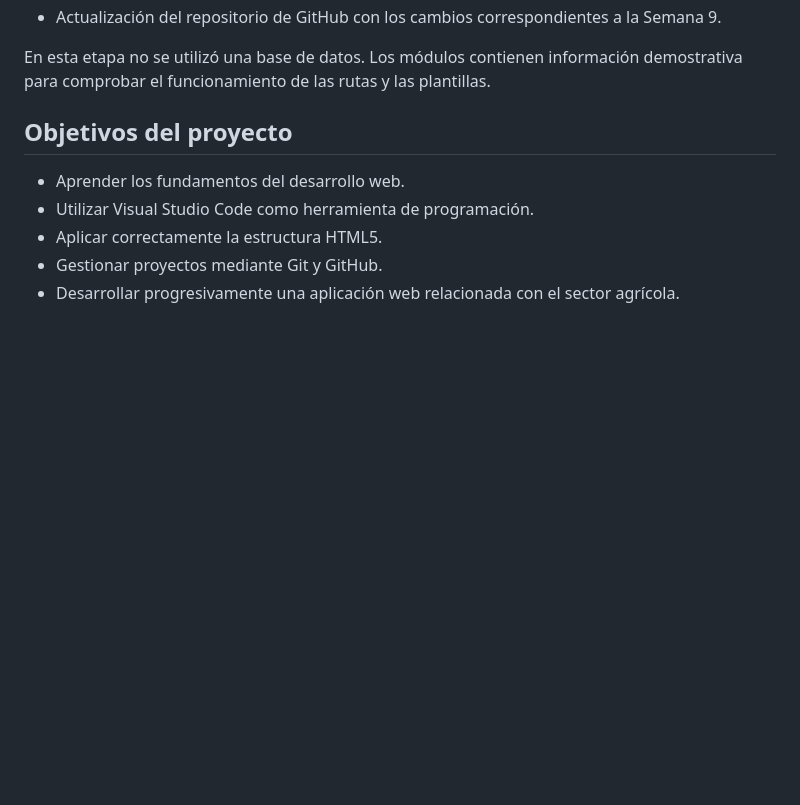
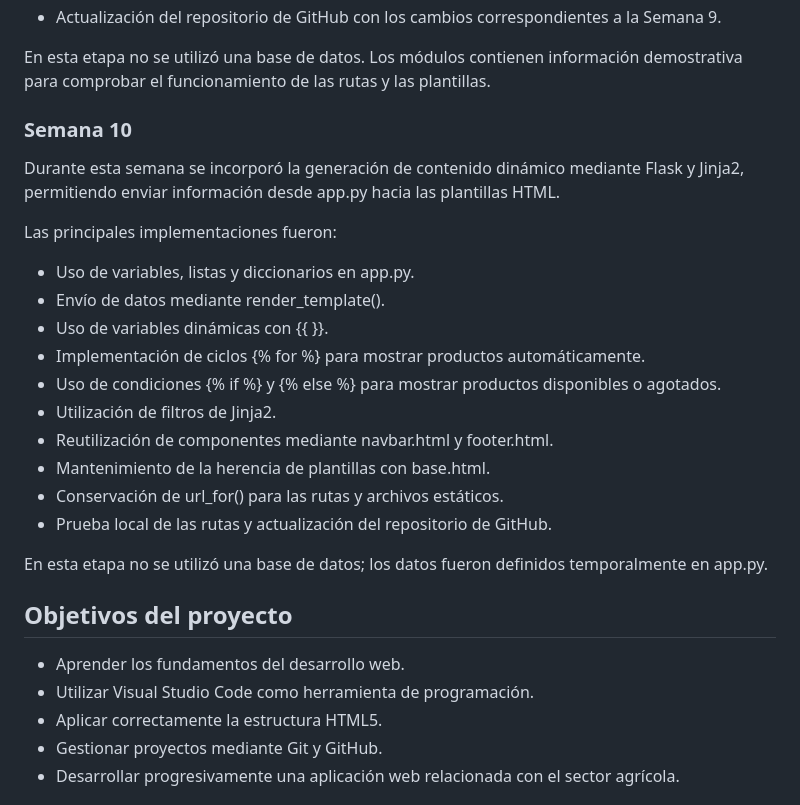
Before and after one commit to JeisonG2003/Desarrollo-Aplicaciones-Web-General, a Markdown page: README.md, the part around the change. GitHub-like rendering; blank space fills up the shorter version.

Commit message:
Avance Semana 10 - contenido dinamico con Jinja2

```diff
--- a/README.md
+++ b/README.md
@@ -142,6 +142,25 @@ Las principales implementaciones realizadas fueron:
 
 En esta etapa no se utilizó una base de datos. Los módulos contienen información demostrativa para comprobar el funcionamiento de las rutas y las plantillas.
 
+### Semana 10
+
+Durante esta semana se incorporó la generación de contenido dinámico mediante Flask y Jinja2, permitiendo enviar información desde app.py hacia las plantillas HTML.
+
+Las principales implementaciones fueron:
+
+- Uso de variables, listas y diccionarios en app.py.
+- Envío de datos mediante render_template().
+- Uso de variables dinámicas con {{ }}.
+- Implementación de ciclos {% for %} para mostrar productos automáticamente.
+- Uso de condiciones {% if %} y {% else %} para mostrar productos disponibles o agotados.
+- Utilización de filtros de Jinja2.
+- Reutilización de componentes mediante navbar.html y footer.html.
+- Mantenimiento de la herencia de plantillas con base.html.
+- Conservación de url_for() para las rutas y archivos estáticos.
+- Prueba local de las rutas y actualización del repositorio de GitHub.
+
+En esta etapa no se utilizó una base de datos; los datos fueron definidos temporalmente en app.py.
+
 
 ## Objetivos del proyecto
 
```
